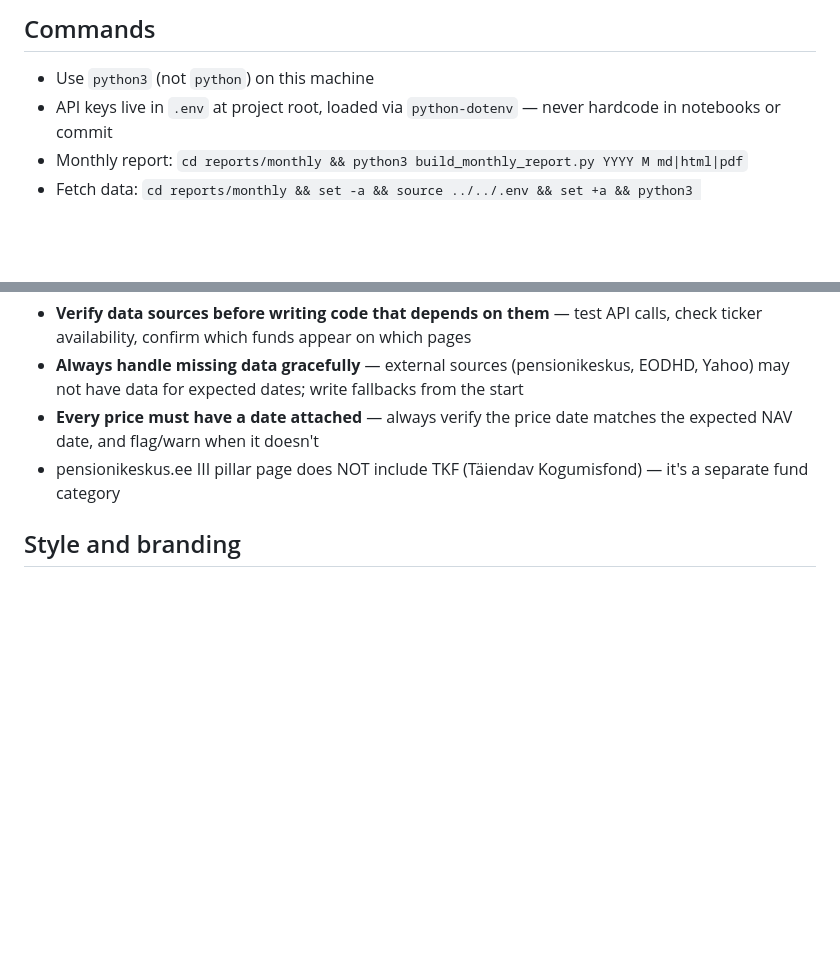
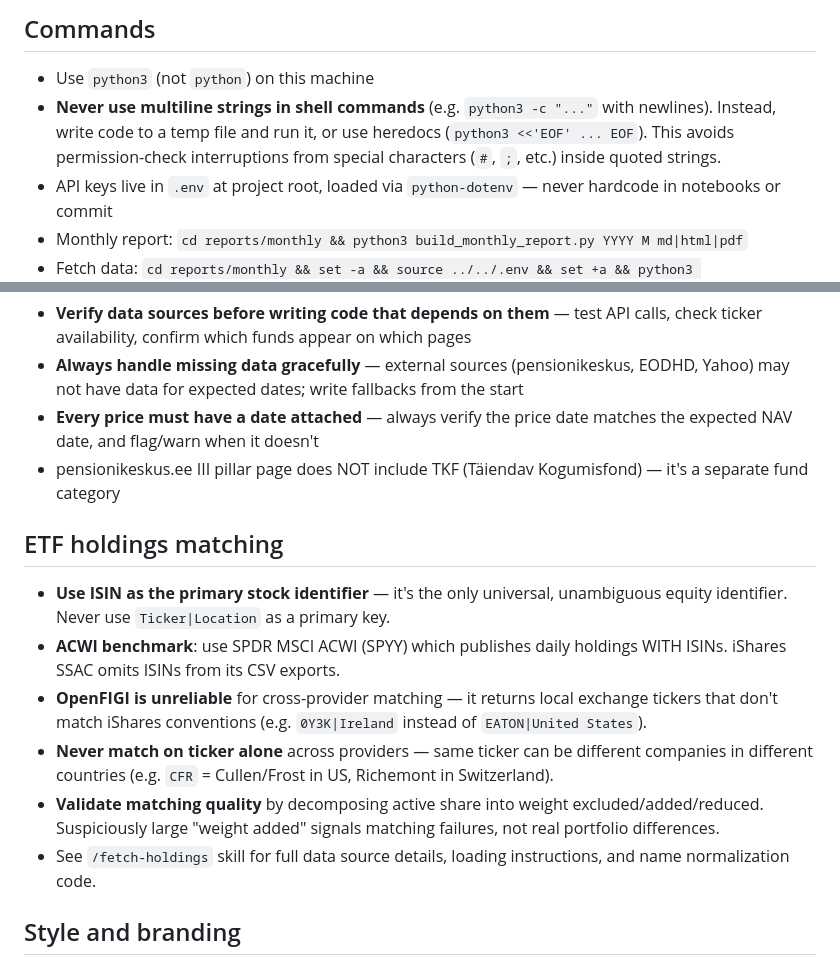
Before and after one commit to TulevaEE/reporting-engine, a Markdown page: CLAUDE.md, 2 parts joined by grey strips. Rendered like a GitHub page; blank space fills up the shorter version.

Commit message:
Add ETF holdings matching guidelines and /fetch-holdings skill
Document lessons learned from cross-provider stock matching:
use ISIN as primary identifier, SPDR ACWI as benchmark source,
avoid OpenFIGI for ticker mapping.

Co-Authored-By: Claude Opus 4.6 <noreply@anthropic.com>

```diff
--- a/CLAUDE.md
+++ b/CLAUDE.md
@@ -7,6 +7,7 @@ Reporting tools for Tuleva investment funds. These are both internal and externa
 ## Commands
 
 - Use `python3` (not `python`) on this machine
+- **Never use multiline strings in shell commands** (e.g. `python3 -c "..."` with newlines). Instead, write code to a temp file and run it, or use heredocs (`python3 <<'EOF' ... EOF`). This avoids permission-check interruptions from special characters (`#`, `;`, etc.) inside quoted strings.
 - API keys live in `.env` at project root, loaded via `python-dotenv` — never hardcode in notebooks or commit
 - Monthly report: `cd reports/monthly && python3 build_monthly_report.py YYYY M md|html|pdf`
 - Fetch data: `cd reports/monthly && set -a && source ../../.env && set +a && python3 fetch_monthly_data.py YYYY M`
@@ -31,6 +32,15 @@ Reporting tools for Tuleva investment funds. These are both internal and externa
 - **Always handle missing data gracefully** — external sources (pensionikeskus, EODHD, Yahoo) may not have data for expected dates; write fallbacks from the start
 - **Every price must have a date attached** — always verify the price date matches the expected NAV date, and flag/warn when it doesn't
 - pensionikeskus.ee III pillar page does NOT include TKF (Täiendav Kogumisfond) — it's a separate fund category
+
+## ETF holdings matching
+
+- **Use ISIN as the primary stock identifier** — it's the only universal, unambiguous equity identifier. Never use `Ticker|Location` as a primary key.
+- **ACWI benchmark**: use SPDR MSCI ACWI (SPYY) which publishes daily holdings WITH ISINs. iShares SSAC omits ISINs from its CSV exports.
+- **OpenFIGI is unreliable** for cross-provider matching — it returns local exchange tickers that don't match iShares conventions (e.g. `0Y3K|Ireland` instead of `EATON|United States`).
+- **Never match on ticker alone** across providers — same ticker can be different companies in different countries (e.g. `CFR` = Cullen/Frost in US, Richemont in Switzerland).
+- **Validate matching quality** by decomposing active share into weight excluded/added/reduced. Suspiciously large "weight added" signals matching failures, not real portfolio differences.
+- See `/fetch-holdings` skill for full data source details, loading instructions, and name normalization code.
 
 ## Style and branding
 
```
Also changed, not shown: 1 other file.
